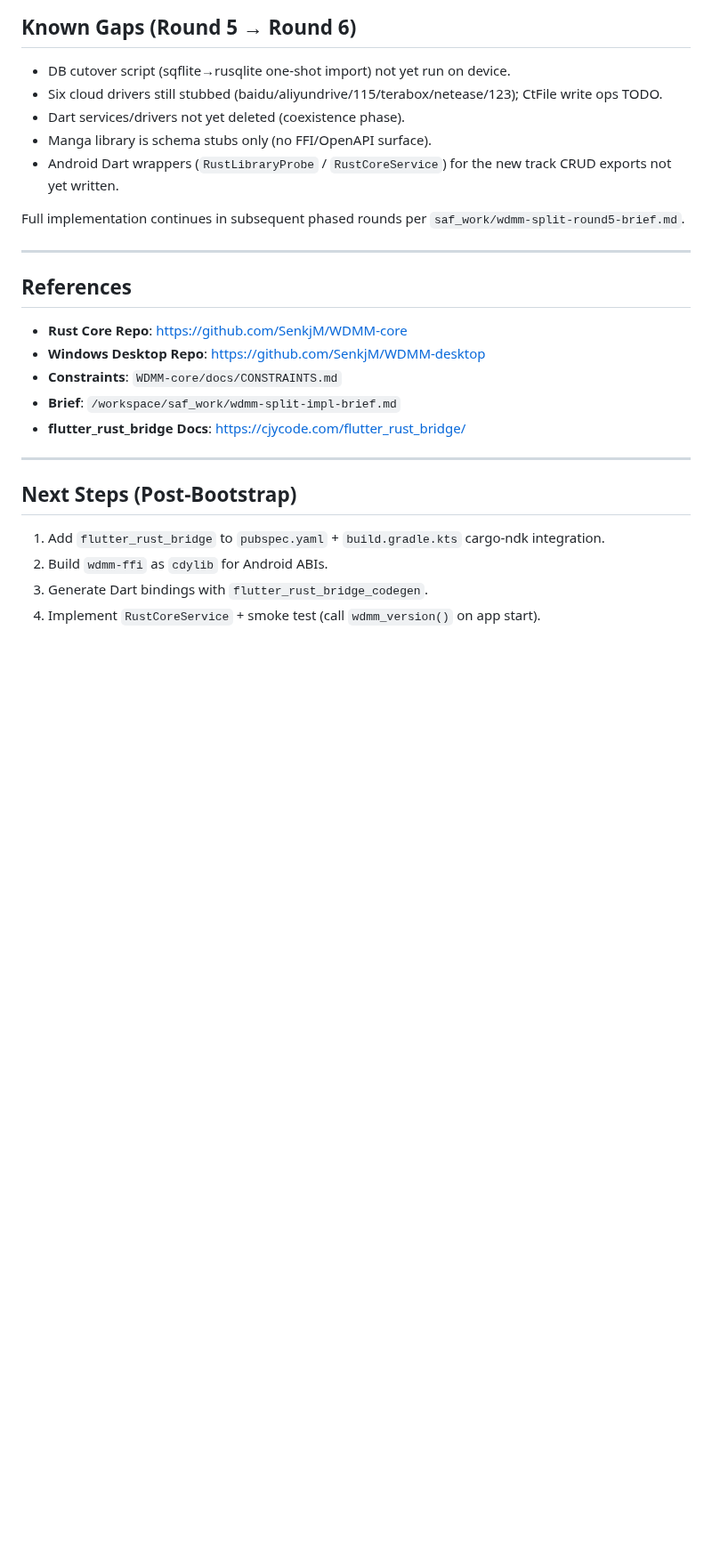
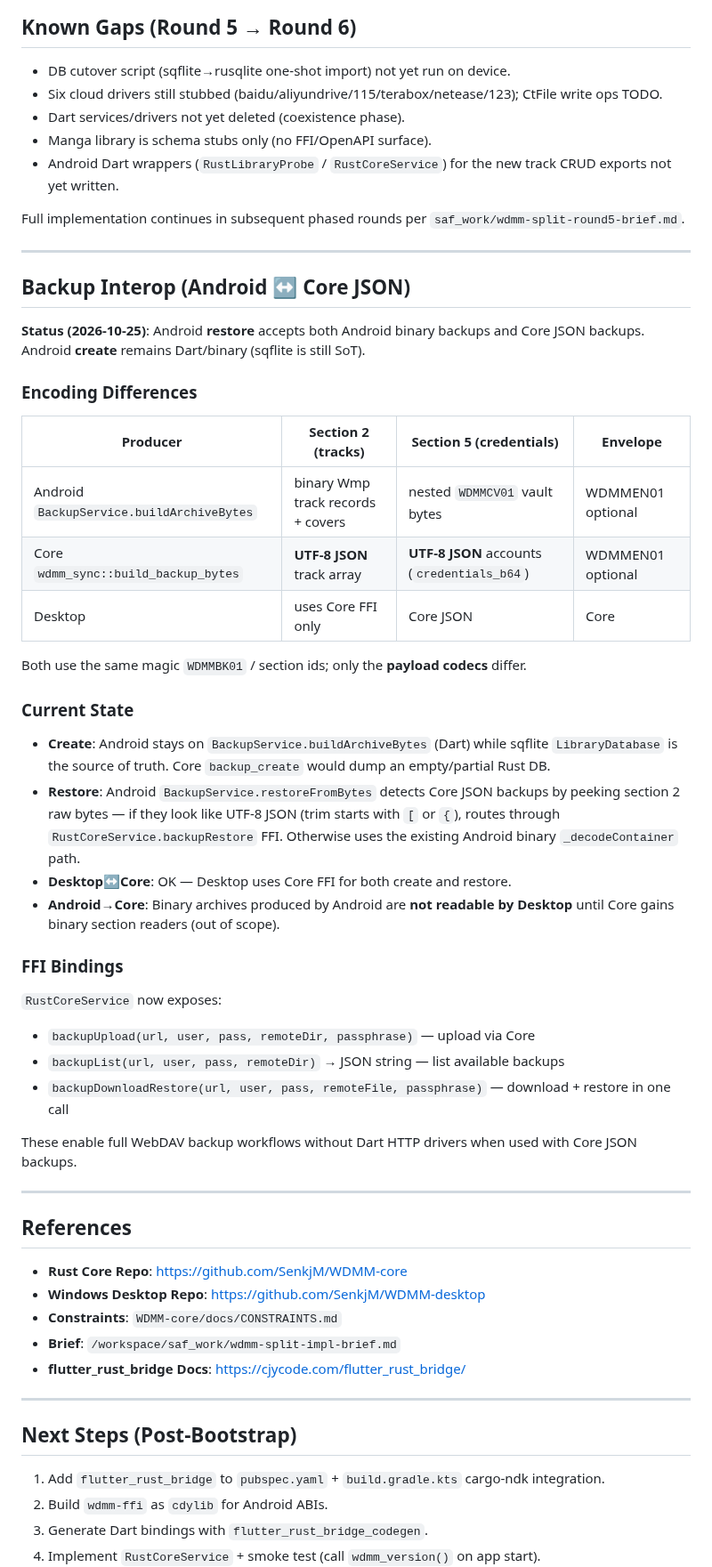
Before and after one commit to SenkjM/Webdav_Media_Manager, a Markdown page: docs/100-RUST-CORE-SPLIT.md, the part around the change. Shown at 89% size. Drawn GitHub-style; blank space fills up the shorter version.

Commit message:
docs(android): document backup interop with Core JSON
Add "Backup Interop" section to 100-RUST-CORE-SPLIT.md:
- Create stays Dart/binary while sqflite is SoT
- Restore accepts both Android binary BK and Core JSON BK (via FFI)
- Desktop↔Core OK; Android→Core create of binary archives not
  readable by Desktop until Core gains binary section readers
- Document FFI bindings: backupUpload, backupList, backupDownloadRestore

Co-Authored-By: Claude Opus 4.8 <noreply@anthropic.com>

```diff
--- a/docs/100-RUST-CORE-SPLIT.md
+++ b/docs/100-RUST-CORE-SPLIT.md
@@ -217,6 +217,38 @@ Full implementation continues in subsequent phased rounds per `saf_work/wdmm-spl
 
 ---
 
+## Backup Interop (Android ↔ Core JSON)
+
+**Status (2026-10-25)**: Android **restore** accepts both Android binary backups and Core JSON backups. Android **create** remains Dart/binary (sqflite is still SoT).
+
+### Encoding Differences
+
+| Producer | Section 2 (tracks) | Section 5 (credentials) | Envelope |
+|----------|-------------------|------------------------|----------|
+| Android `BackupService.buildArchiveBytes` | binary Wmp track records + covers | nested `WDMMCV01` vault bytes | WDMMEN01 optional |
+| Core `wdmm_sync::build_backup_bytes` | **UTF-8 JSON** track array | **UTF-8 JSON** accounts (`credentials_b64`) | WDMMEN01 optional |
+| Desktop | uses Core FFI only | Core JSON | Core |
+
+Both use the same magic `WDMMBK01` / section ids; only the **payload codecs** differ.
+
+### Current State
+
+- **Create**: Android stays on `BackupService.buildArchiveBytes` (Dart) while sqflite `LibraryDatabase` is the source of truth. Core `backup_create` would dump an empty/partial Rust DB.
+- **Restore**: Android `BackupService.restoreFromBytes` detects Core JSON backups by peeking section 2 raw bytes — if they look like UTF-8 JSON (trim starts with `[` or `{`), routes through `RustCoreService.backupRestore` FFI. Otherwise uses the existing Android binary `_decodeContainer` path.
+- **Desktop↔Core**: OK — Desktop uses Core FFI for both create and restore.
+- **Android→Core**: Binary archives produced by Android are **not readable by Desktop** until Core gains binary section readers (out of scope).
+
+### FFI Bindings
+
+`RustCoreService` now exposes:
+- `backupUpload(url, user, pass, remoteDir, passphrase)` — upload via Core
+- `backupList(url, user, pass, remoteDir)` → JSON string — list available backups
+- `backupDownloadRestore(url, user, pass, remoteFile, passphrase)` — download + restore in one call
+
+These enable full WebDAV backup workflows without Dart HTTP drivers when used with Core JSON backups.
+
+---
+
 ## References
 
 - **Rust Core Repo**: https://github.com/SenkjM/WDMM-core
```
